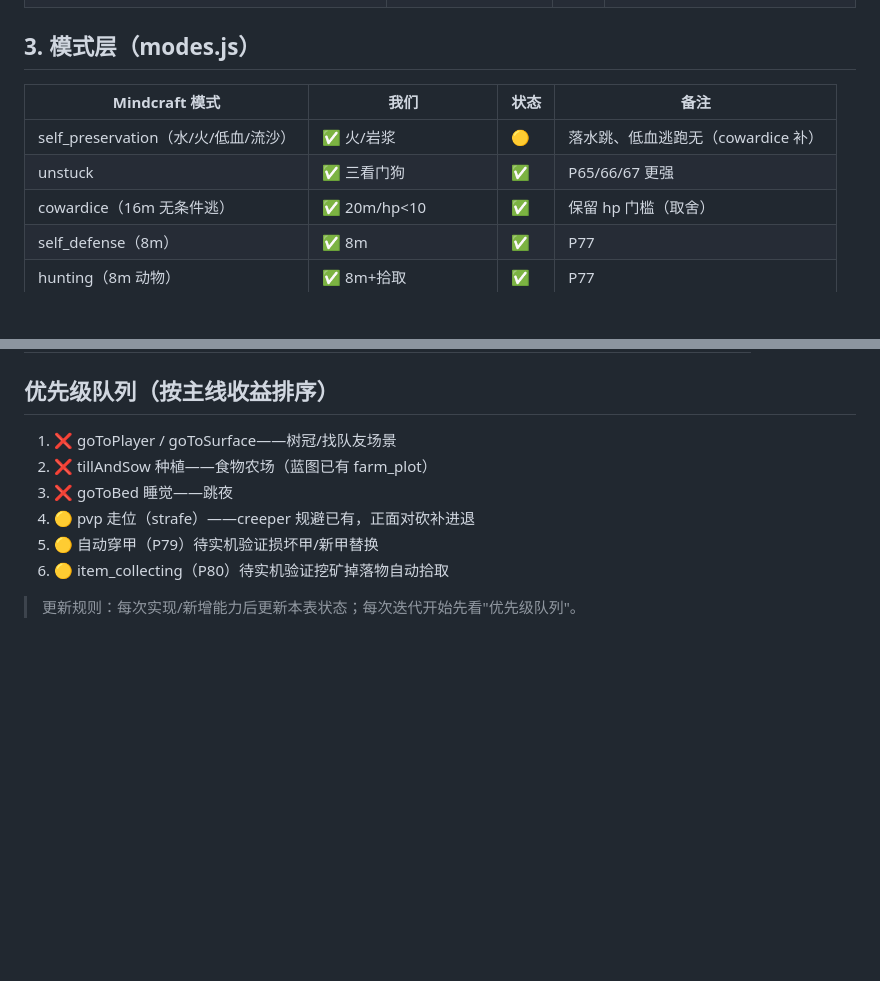
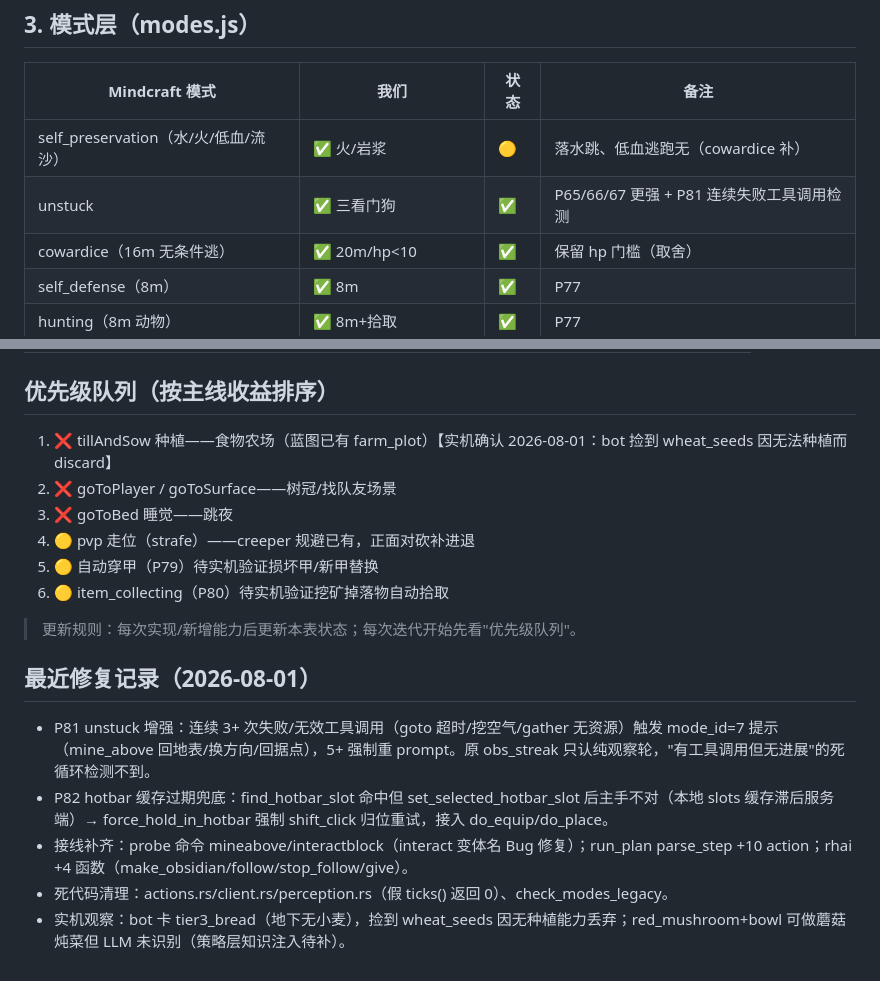
Before and after one commit to XJungit/seeker-craft, a Markdown page: docs/mindcraft-gap.md, 2 parts joined by grey strips. Drawn GitHub-style; blank space fills up the shorter version.

Commit message:
docs: backfill gap analysis - P81 unstuck, P82 hotbar fallback, probe/plan/rhai wiring

```diff
--- a/docs/mindcraft-gap.md
+++ b/docs/mindcraft-gap.md
@@ -64,7 +64,7 @@
 | Mindcraft 模式 | 我们 | 状态 | 备注 |
 |---|---|---|---|
 | self_preservation（水/火/低血/流沙） | ✅ 火/岩浆 | 🟡 | 落水跳、低血逃跑无（cowardice 补） |
-| unstuck | ✅ 三看门狗 | ✅ | P65/66/67 更强 |
+| unstuck | ✅ 三看门狗 | ✅ | P65/66/67 更强 + P81 连续失败工具调用检测 |
 | cowardice（16m 无条件逃） | ✅ 20m/hp<10 | ✅ | 保留 hp 门槛（取舍） |
 | self_defense（8m） | ✅ 8m | ✅ | P77 |
 | hunting（8m 动物） | ✅ 8m+拾取 | ✅ | P77 |
@@ -87,11 +87,19 @@
 
 ## 优先级队列（按主线收益排序）
 
-1. ❌ goToPlayer / goToSurface——树冠/找队友场景
-2. ❌ tillAndSow 种植——食物农场（蓝图已有 farm_plot）
+1. ❌ tillAndSow 种植——食物农场（蓝图已有 farm_plot）【实机确认 2026-08-01：bot 捡到 wheat_seeds 因无法种植而 discard】
+2. ❌ goToPlayer / goToSurface——树冠/找队友场景
 3. ❌ goToBed 睡觉——跳夜
 4. 🟡 pvp 走位（strafe）——creeper 规避已有，正面对砍补进退
 5. 🟡 自动穿甲（P79）待实机验证损坏甲/新甲替换
 6. 🟡 item_collecting（P80）待实机验证挖矿掉落物自动拾取
 
 > 更新规则：每次实现/新增能力后更新本表状态；每次迭代开始先看"优先级队列"。
+
+## 最近修复记录（2026-08-01）
+
+- P81 unstuck 增强：连续 3+ 次失败/无效工具调用（goto 超时/挖空气/gather 无资源）触发 mode_id=7 提示（mine_above 回地表/换方向/回据点），5+ 强制重 prompt。原 obs_streak 只认纯观察轮，"有工具调用但无进展"的死循环检测不到。
+- P82 hotbar 缓存过期兜底：find_hotbar_slot 命中但 set_selected_hotbar_slot 后主手不对（本地 slots 缓存滞后服务端）→ force_hold_in_hotbar 强制 shift_click 归位重试，接入 do_equip/do_place。
+- 接线补齐：probe 命令 mineabove/interactblock（interact 变体名 Bug 修复）；run_plan parse_step +10 action；rhai +4 函数（make_obsidian/follow/stop_follow/give）。
+- 死代码清理：actions.rs/client.rs/perception.rs（假 ticks() 返回 0）、check_modes_legacy。
+- 实机观察：bot 卡 tier3_bread（地下无小麦），捡到 wheat_seeds 因无种植能力丢弃；red_mushroom+bowl 可做蘑菇炖菜但 LLM 未识别（策略层知识注入待补）。
```
